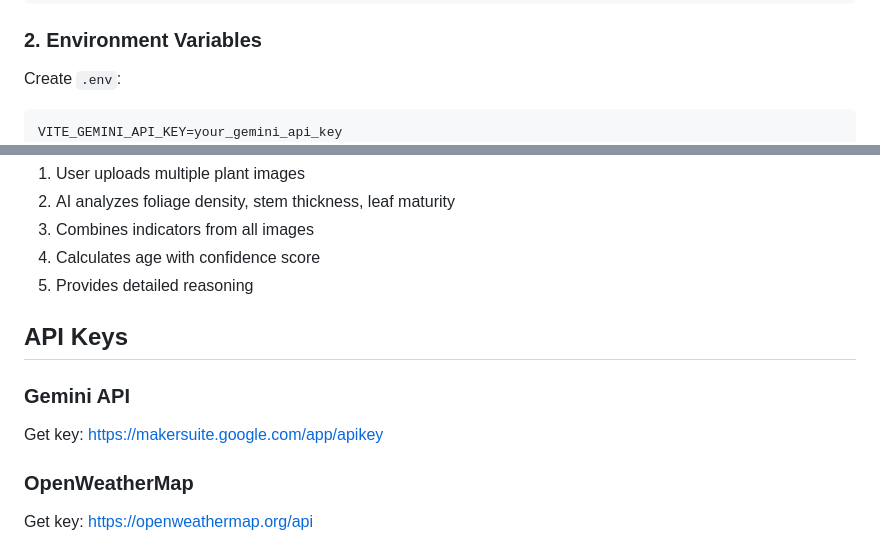
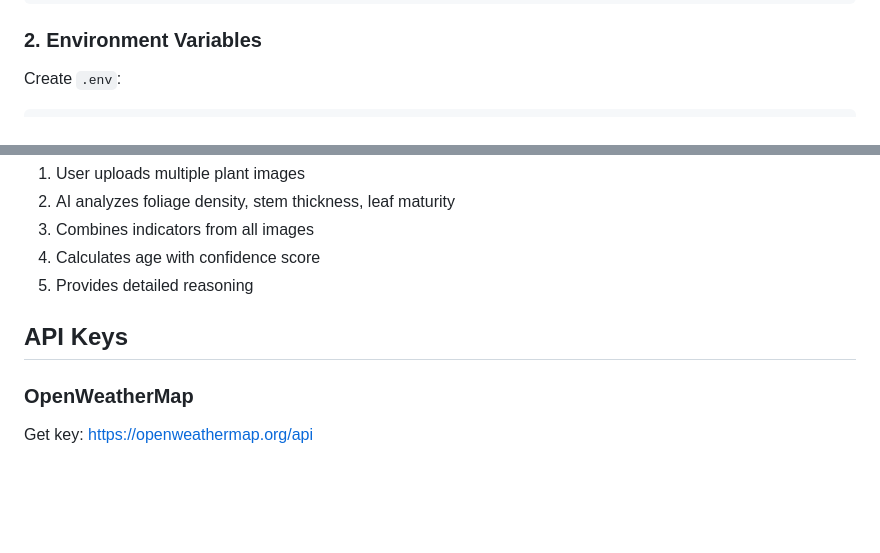
Before and after one commit to Anshul-Bhardwaj-21/Plant-Pal-React, a Markdown page: README.md, 2 parts joined by grey strips. Drawn GitHub-style; blank space fills up the shorter version.

Commit message:
Update README to remove unwanted garbages
Removed unwanted garbage from README.

````diff
--- a/README.md
+++ b/README.md
@@ -76,7 +76,6 @@ npm install
 
 Create `.env`:
 ```env
-VITE_GEMINI_API_KEY=your_gemini_api_key
 VITE_FIREBASE_API_KEY=your_firebase_key
 VITE_FIREBASE_AUTH_DOMAIN=your_domain
 VITE_FIREBASE_PROJECT_ID=your_project_id
@@ -119,9 +118,6 @@ Open `http://localhost:5173`
 
 ## API Keys
 
-### Gemini API
-Get key: https://makersuite.google.com/app/apikey
-
 ### OpenWeatherMap
 Get key: https://openweathermap.org/api
 
````
